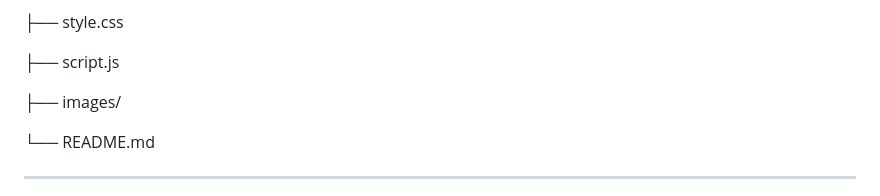
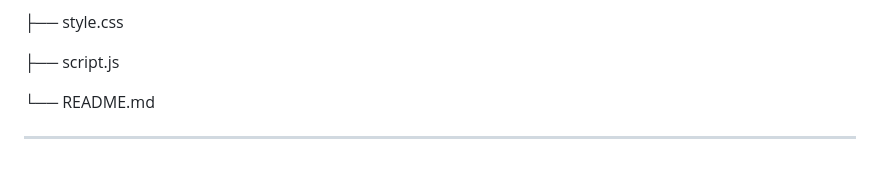
Before and after one commit to Harshbhatt060107/FreshBite, a Markdown page: README.md, the part around the change. Rendered like a GitHub page; blank space fills up the shorter version.

Commit message:
Final verification and documentation update

```diff
--- a/README.md
+++ b/README.md
@@ -64,8 +64,6 @@ FreshBite/
 ├── style.css
 
 ├── script.js
-
-├── images/
 
 └── README.md
 
```
